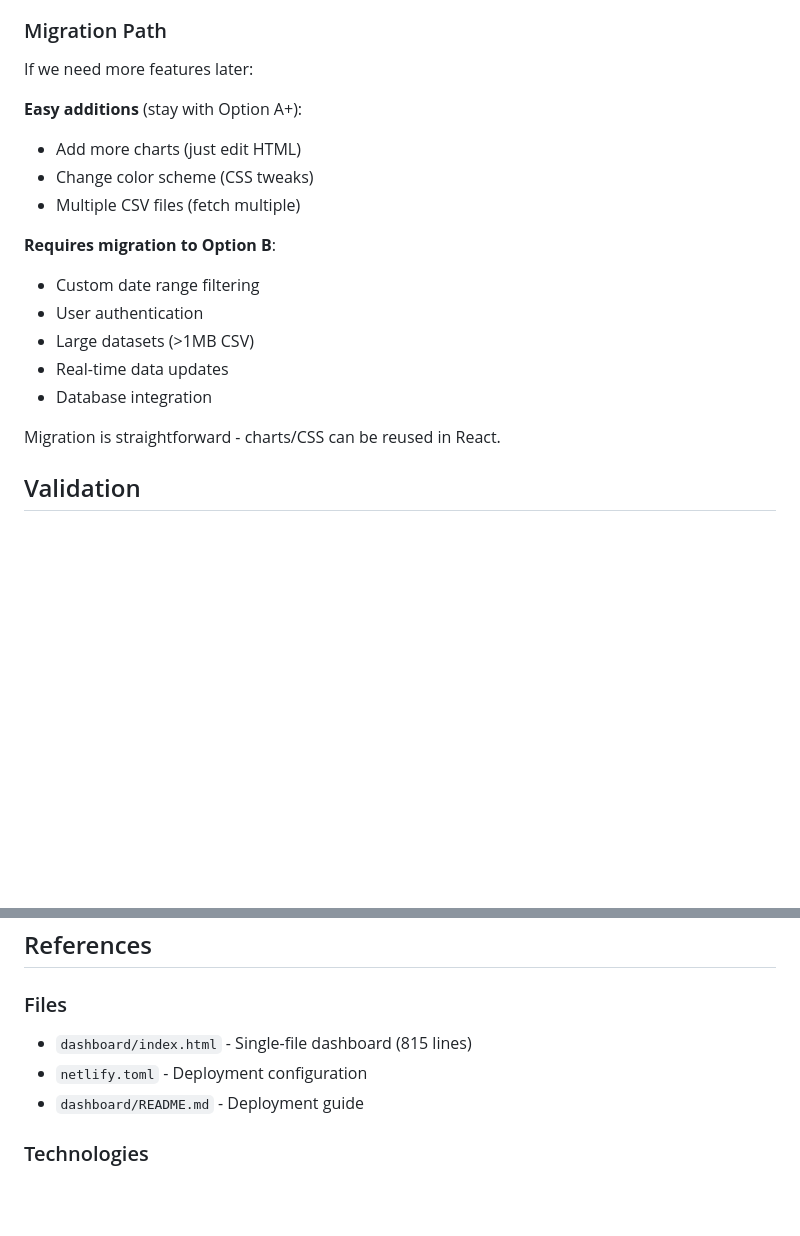
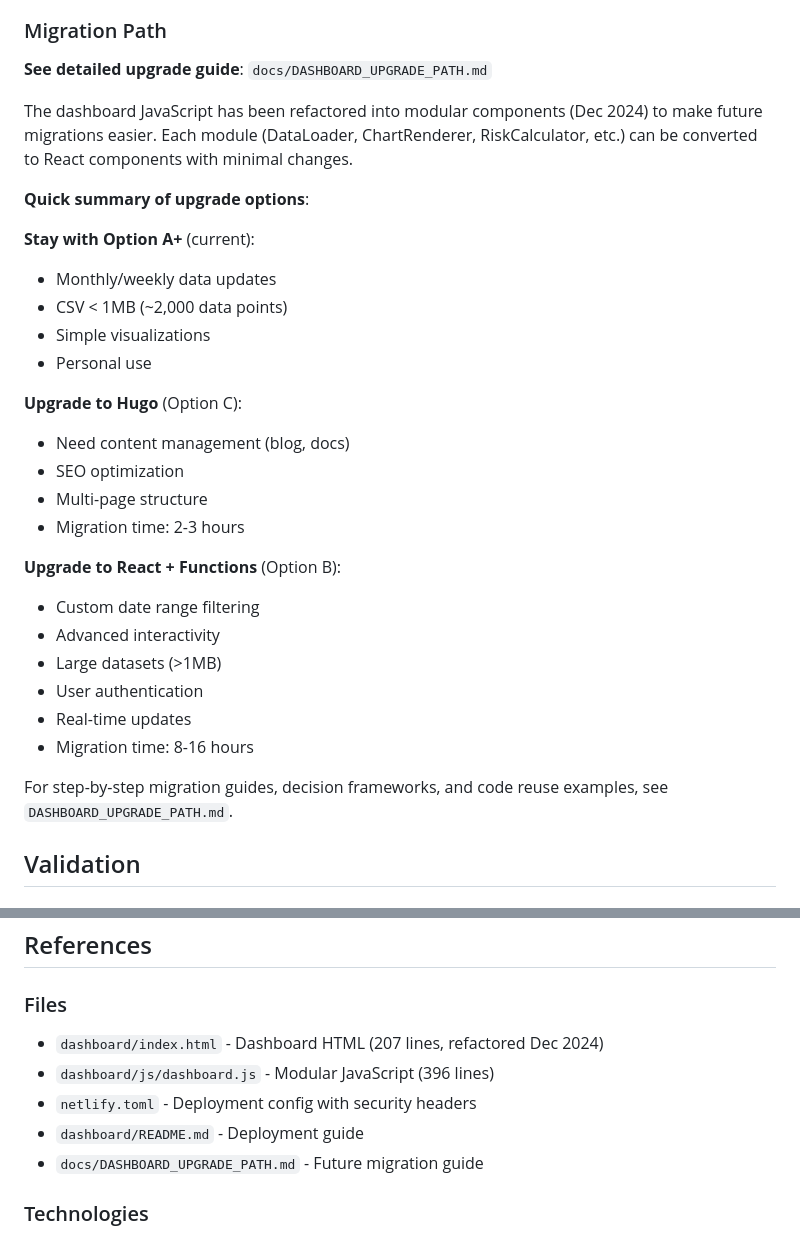
Before and after one commit to ducroq/Aegis, a Markdown page: docs/DASHBOARD_ARCHITECTURE.md, 2 parts joined by grey strips. Drawn GitHub-style; blank space fills up the shorter version.

Commit message:
Update DASHBOARD_ARCHITECTURE.md with upgrade path references
- Link to DASHBOARD_UPGRADE_PATH.md for detailed migration guides
- Update file references to reflect modular JavaScript refactoring
- Note Dec 2024 refactoring that makes future migrations easier
- Add Hugo (Option C) to migration summary

```diff
--- a/docs/DASHBOARD_ARCHITECTURE.md
+++ b/docs/DASHBOARD_ARCHITECTURE.md
@@ -163,21 +163,33 @@ git push
 
 ### Migration Path
 
-If we need more features later:
+**See detailed upgrade guide**: `docs/DASHBOARD_UPGRADE_PATH.md`
 
-**Easy additions** (stay with Option A+):
-- Add more charts (just edit HTML)
-- Change color scheme (CSS tweaks)
-- Multiple CSV files (fetch multiple)
+The dashboard JavaScript has been refactored into modular components (Dec 2024) to make future migrations easier. Each module (DataLoader, ChartRenderer, RiskCalculator, etc.) can be converted to React components with minimal changes.
 
-**Requires migration to Option B**:
+**Quick summary of upgrade options**:
+
+**Stay with Option A+** (current):
+- Monthly/weekly data updates
+- CSV < 1MB (~2,000 data points)
+- Simple visualizations
+- Personal use
+
+**Upgrade to Hugo** (Option C):
+- Need content management (blog, docs)
+- SEO optimization
+- Multi-page structure
+- Migration time: 2-3 hours
+
+**Upgrade to React + Functions** (Option B):
 - Custom date range filtering
+- Advanced interactivity
+- Large datasets (>1MB)
 - User authentication
-- Large datasets (>1MB CSV)
-- Real-time data updates
-- Database integration
+- Real-time updates
+- Migration time: 8-16 hours
 
-Migration is straightforward - charts/CSS can be reused in React.
+For step-by-step migration guides, decision frameworks, and code reuse examples, see `DASHBOARD_UPGRADE_PATH.md`.
 
 ## Validation
 
@@ -205,9 +217,11 @@ This meets 100% of MVP requirements.
 
 ### Files
 
-- `dashboard/index.html` - Single-file dashboard (815 lines)
-- `netlify.toml` - Deployment configuration
+- `dashboard/index.html` - Dashboard HTML (207 lines, refactored Dec 2024)
+- `dashboard/js/dashboard.js` - Modular JavaScript (396 lines)
+- `netlify.toml` - Deployment config with security headers
 - `dashboard/README.md` - Deployment guide
+- `docs/DASHBOARD_UPGRADE_PATH.md` - Future migration guide
 
 ### Technologies
 
```
